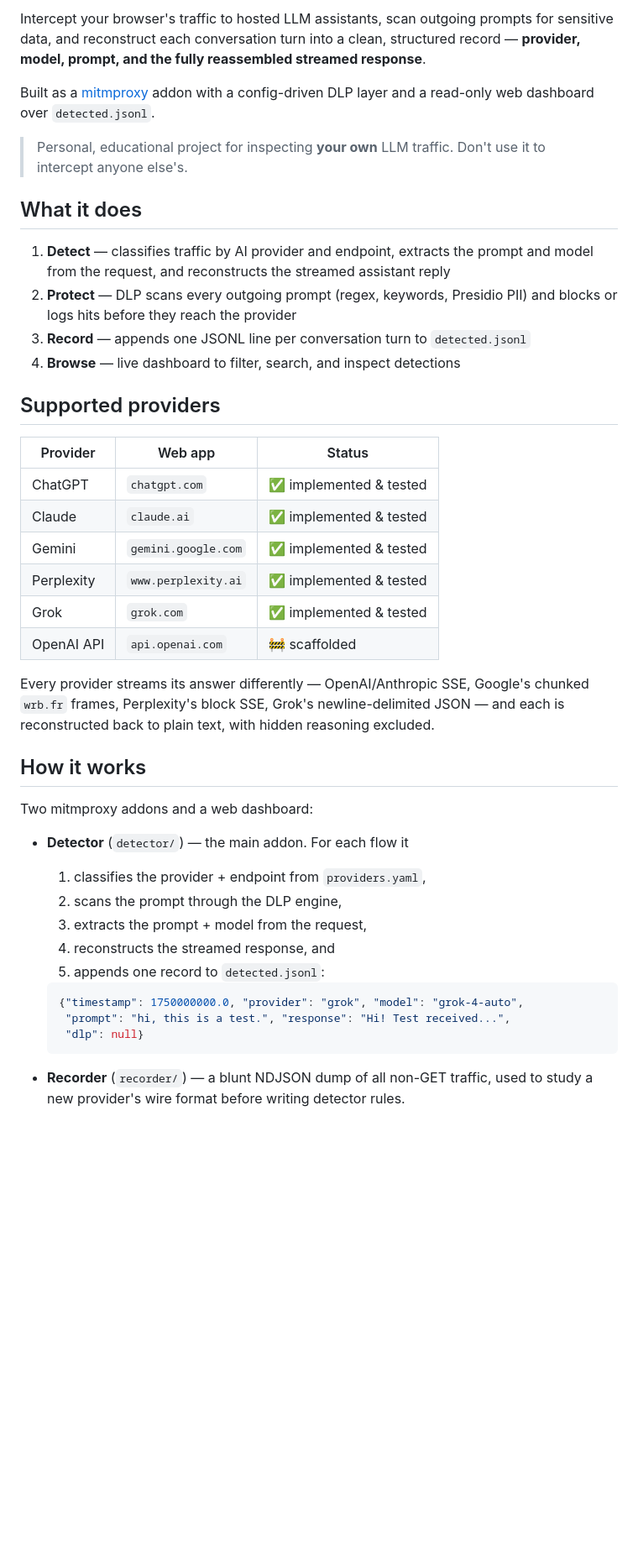
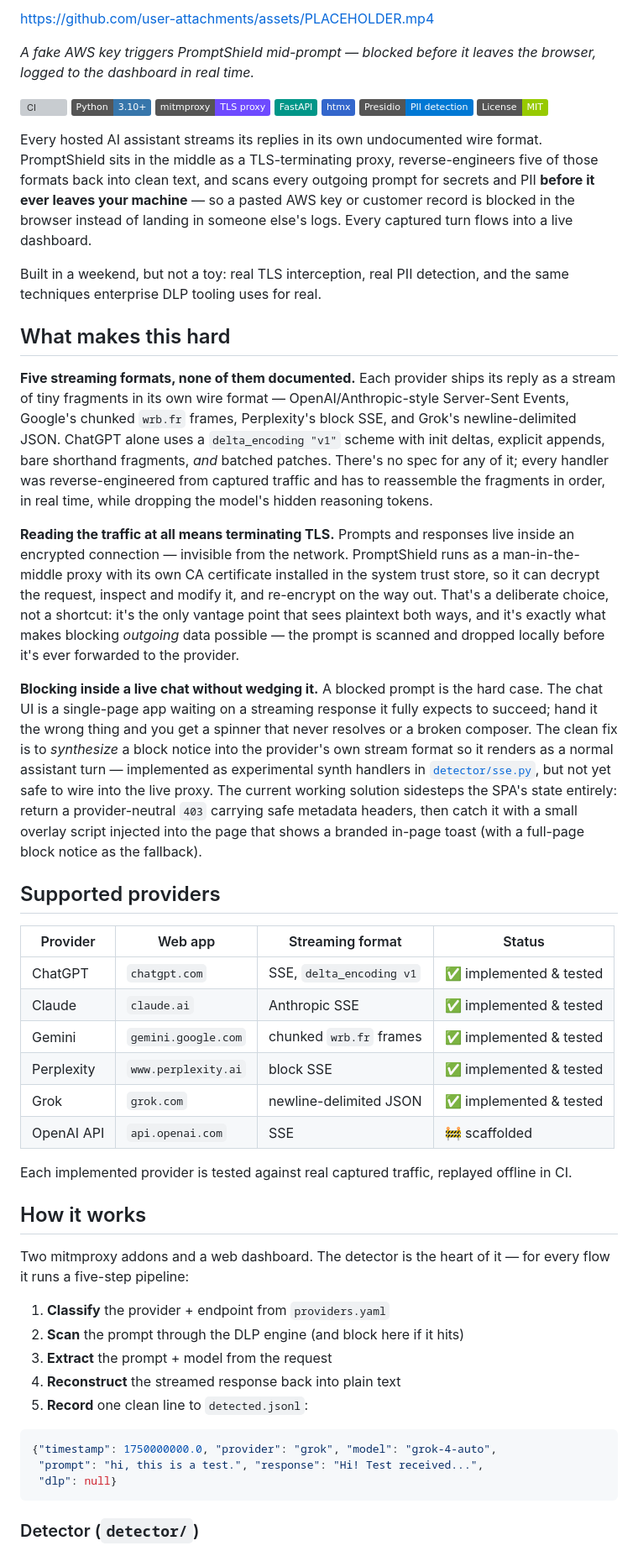
Before and after one commit to borik216/prompt-shield, a Markdown page: README.md, the part around one of its changes. Shown at 84% size. GitHub-like rendering; badges without logos; blank space fills up the shorter version; grey boxes are pictures that could not be loaded.

````diff
--- a/README.md
+++ b/README.md
@@ -4,55 +4,56 @@
 
-Intercept your browser's traffic to hosted LLM assistants, scan outgoing prompts
-for sensitive data, and reconstruct each conversation turn into a clean, structured
-record — **provider, model, prompt, and the fully reassembled streamed response**.
+https://github.com/user-attachments/assets/PLACEHOLDER.mp4
 
-Built as a [mitmproxy](https://mitmproxy.org/) addon with a config-driven DLP layer
-and a read-only web dashboard over `detected.jsonl`.
+*A fake AWS key triggers PromptShield mid-prompt — blocked before it leaves the browser, logged to the dashboard in real time.*
 
-> Personal, educational project for inspecting **your own** LLM traffic. Don't use
-> it to intercept anyone else's.
+[![CI](https://github.com/borik216/prompt-shield/actions/workflows/ci.yml/badge.svg)](https://github.com/borik216/prompt-shield/actions/workflows/ci.yml)
+![Python 3.10+](https://img.shields.io/badge/Python-3.10%2B-3776AB?logo=python&logoColor=white)
+![mitmproxy](https://img.shields.io/badge/mitmproxy-TLS%20proxy-6E4AFF)
+![FastAPI](https://img.shields.io/badge/FastAPI-009688?logo=fastapi&logoColor=white)
+![htmx](https://img.shields.io/badge/htmx-3366CC?logo=htmx&logoColor=white)
+![Presidio](https://img.shields.io/badge/Presidio-PII%20detection-0078D4?logo=microsoft&logoColor=white)
+![License: MIT](https://img.shields.io/badge/License-MIT-green)
 
-## What it does
+Every hosted AI assistant streams its replies in its own undocumented wire format. PromptShield sits in the middle as a TLS-terminating proxy, reverse-engineers five of those formats back into clean text, and scans every outgoing prompt for secrets and PII **before it ever leaves your machine** — so a pasted AWS key or customer record is blocked in the browser instead of landing in someone else's logs. Every captured turn flows into a live dashboard.
 
-1. **Detect** — classifies traffic by AI provider and endpoint, extracts the prompt
-   and model from the request, and reconstructs the streamed assistant reply
-2. **Protect** — DLP scans every outgoing prompt (regex, keywords, Presidio PII)
-   and blocks or logs hits before they reach the provider
-3. **Record** — appends one JSONL line per conversation turn to `detected.jsonl`
-4. **Browse** — live dashboard to filter, search, and inspect detections
+Built in a weekend, but not a toy: real TLS interception, real PII detection, and the same techniques enterprise DLP tooling uses for real.
+
+## What makes this hard
+
+**Five streaming formats, none of them documented.** Each provider ships its reply as a stream of tiny fragments in its own wire format — OpenAI/Anthropic-style Server-Sent Events, Google's chunked `wrb.fr` frames, Perplexity's block SSE, and Grok's newline-delimited JSON. ChatGPT alone uses a `delta_encoding "v1"` scheme with init deltas, explicit appends, bare shorthand fragments, *and* batched patches. There's no spec for any of it; every handler was reverse-engineered from captured traffic and has to reassemble the fragments in order, in real time, while dropping the model's hidden reasoning tokens.
+
+**Reading the traffic at all means terminating TLS.** Prompts and responses live inside an encrypted connection — invisible from the network. PromptShield runs as a man-in-the-middle proxy with its own CA certificate installed in the system trust store, so it can decrypt the request, inspect and modify it, and re-encrypt on the way out. That's a deliberate choice, not a shortcut: it's the only vantage point that sees plaintext both ways, and it's exactly what makes blocking *outgoing* data possible — the prompt is scanned and dropped locally before it's ever forwarded to the provider.
+
+**Blocking inside a live chat without wedging it.** A blocked prompt is the hard case. The chat UI is a single-page app waiting on a streaming response it fully expects to succeed; hand it the wrong thing and you get a spinner that never resolves or a broken composer. The clean fix is to *synthesize* a block notice into the provider's own stream format so it renders as a normal assistant turn — implemented as experimental synth handlers in [`detector/sse.py`](detector/sse.py), but not yet safe to wire into the live proxy. The current working solution sidesteps the SPA's state entirely: return a provider-neutral `403` carrying safe metadata headers, then catch it with a small overlay script injected into the page that shows a branded in-page toast (with a full-page block notice as the fallback).
 
 ## Supported providers
 
-| Provider   | Web app             | Status |
-| ---------- | ------------------- | ------ |
-| ChatGPT    | `chatgpt.com`       | ✅ implemented & tested |
-| Claude     | `claude.ai`         | ✅ implemented & tested |
-| Gemini     | `gemini.google.com` | ✅ implemented & tested |
-| Perplexity | `www.perplexity.ai` | ✅ implemented & tested |
-| Grok       | `grok.com`          | ✅ implemented & tested |
-| OpenAI API | `api.openai.com`    | 🚧 scaffolded |
+| Provider   | Web app             | Streaming format                | Status |
+| ---------- | ------------------- | ------------------------------- | ------ |
+| ChatGPT    | `chatgpt.com`       | SSE, `delta_encoding v1`        | ✅ implemented & tested |
+| Claude     | `claude.ai`         | Anthropic SSE                   | ✅ implemented & tested |
+| Gemini     | `gemini.google.com` | chunked `wrb.fr` frames         | ✅ implemented & tested |
+| Perplexity | `www.perplexity.ai` | block SSE                       | ✅ implemented & tested |
+| Grok       | `grok.com`          | newline-delimited JSON          | ✅ implemented & tested |
+| OpenAI API | `api.openai.com`    | SSE                             | 🚧 scaffolded |
 
-Every provider streams its answer differently — OpenAI/Anthropic SSE, Google's chunked
-`wrb.fr` frames, Perplexity's block SSE, Grok's newline-delimited JSON — and each is
-reconstructed back to plain text, with hidden reasoning excluded.
+Each implemented provider is tested against real captured traffic, replayed offline in CI.
 
 ## How it works
 
-Two mitmproxy addons and a web dashboard:
+Two mitmproxy addons and a web dashboard. The detector is the heart of it — for every flow it runs a five-step pipeline:
 
-- **Detector** (`detector/`) — the main addon. For each flow it
-  1. classifies the provider + endpoint from `providers.yaml`,
-  2. scans the prompt through the DLP engine,
-  3. extracts the prompt + model from the request,
-  4. reconstructs the streamed response, and
-  5. appends one record to `detected.jsonl`:
+1. **Classify** the provider + endpoint from `providers.yaml`
+2. **Scan** the prompt through the DLP engine (and block here if it hits)
+3. **Extract** the prompt + model from the request
+4. **Reconstruct** the streamed response back into plain text
+5. **Record** one clean line to `detected.jsonl`:
 
-  ```json
-  {"timestamp": 1750000000.0, "provider": "grok", "model": "grok-4-auto",
-   "prompt": "hi, this is a test.", "response": "Hi! Test received...",
-   "dlp": null}
-  ```
+```json
+{"timestamp": 1750000000.0, "provider": "grok", "model": "grok-4-auto",
+ "prompt": "hi, this is a test.", "response": "Hi! Test received...",
+ "dlp": null}
+```
 
-- **Recorder** (`recorder/`) — a blunt NDJSON dump of all non-GET traffic, used to
-  study a new provider's wire format before writing detector rules.
+### Detector (`detector/`)
 
````
Also changed, not shown: other parts of README.md (+33 -31 lines).
